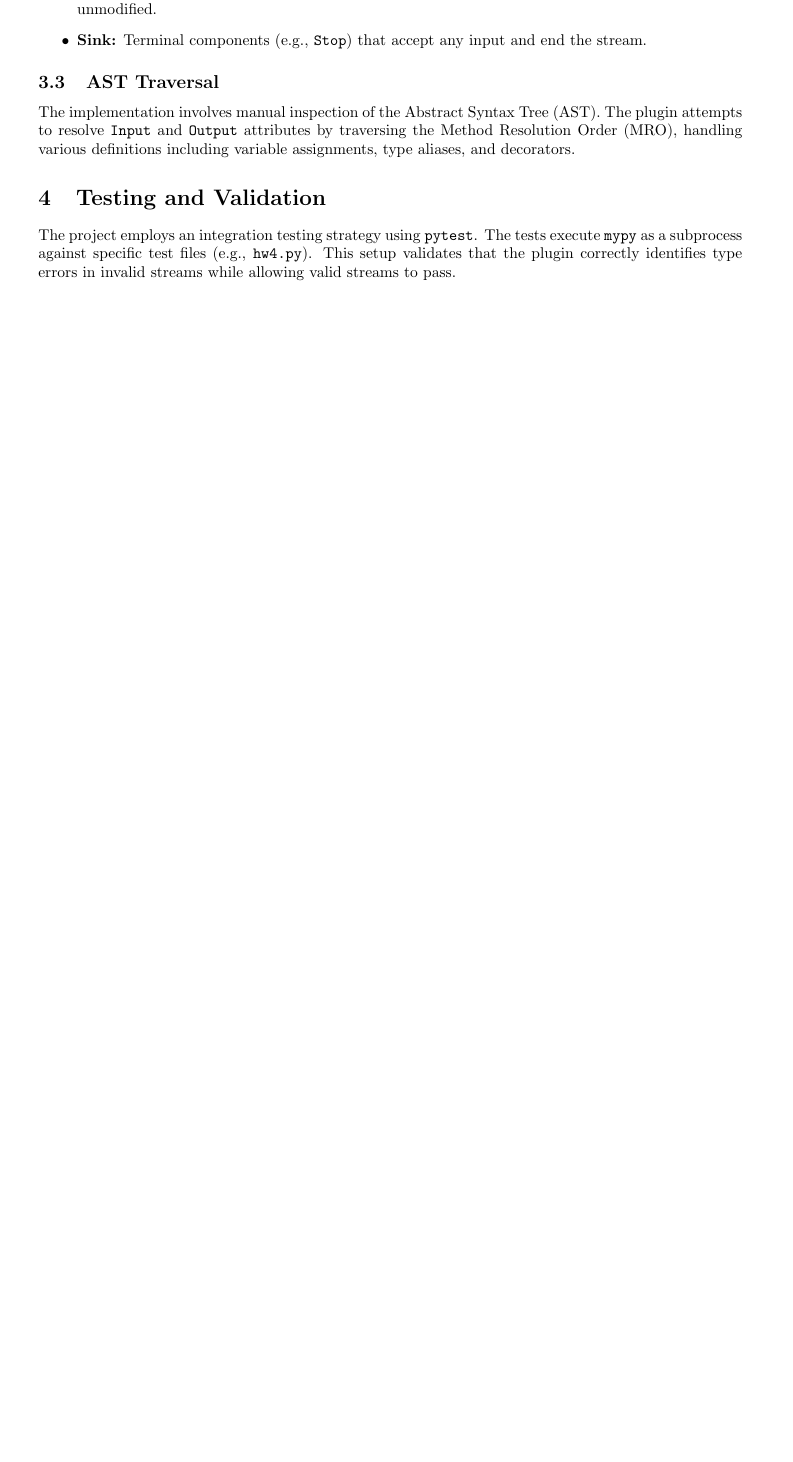
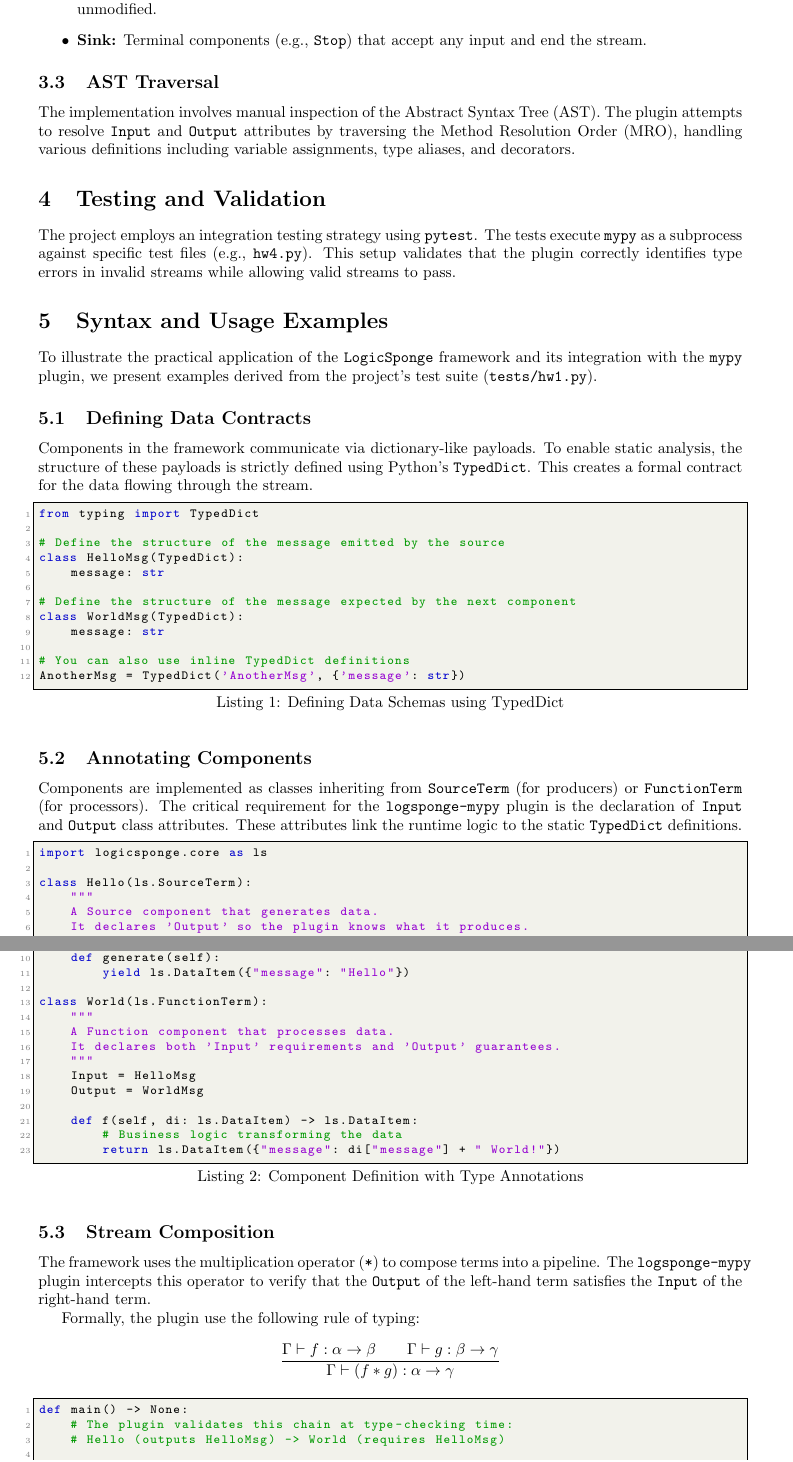
Before and after one commit to yruellan/logsponge-mypy, a LaTeX paper (reports/main.tex): part of page 2 of 2 before the commit and two parts of pages 2 and 3 of 3 after it, the two joined at a grey line, cut so that both start at the same text, the shorter picture padded with empty space. Compiled offline with pdfLaTeX.

Commit message:
Update the report

```diff
--- a/reports/main.tex
+++ b/reports/main.tex
@@ -57,6 +86,73 @@ The implementation involves manual inspection of the Abstract Syntax Tree (AST).
 \section{Testing and Validation}
 The project employs an integration testing strategy using \texttt{pytest}. The tests execute \texttt{mypy} as a subprocess against specific test files (e.g., \texttt{hw4.py}). This setup validates that the plugin correctly identifies type errors in invalid streams while allowing valid streams to pass.
 
+\section{Syntax and Usage Examples}
+To illustrate the practical application of the \texttt{LogicSponge} framework and its integration with the \texttt{mypy} plugin, we present examples derived from the project's test suite (\texttt{tests/hw1.py}).
+
+\subsection{Defining Data Contracts}
+Components in the framework communicate via dictionary-like payloads. To enable static analysis, the structure of these payloads is strictly defined using Python's \texttt{TypedDict}. This creates a formal contract for the data flowing through the stream.
+
+\begin{lstlisting}[language=Python, caption=Defining Data Schemas using TypedDict, frame=single]
+from typing import TypedDict
+
+# Define the structure of the message emitted by the source
+class HelloMsg(TypedDict):
+    message: str
+
+# Define the structure of the message expected by the next component
+class WorldMsg(TypedDict):
+    message: str
+
+# You can also use inline TypedDict definitions
+AnotherMsg = TypedDict('AnotherMsg', {'message': str})
+\end{lstlisting}
+
+\subsection{Annotating Components}
+Components are implemented as classes inheriting from \texttt{SourceTerm} (for producers) or \texttt{FunctionTerm} (for processors). The critical requirement for the \texttt{logsponge-mypy} plugin is the declaration of \texttt{Input} and \texttt{Output} class attributes. These attributes link the runtime logic to the static \texttt{TypedDict} definitions.
+
+\begin{lstlisting}[language=Python, caption=Component Definition with Type Annotations, frame=single]
+import logicsponge.core as ls
+
+class Hello(ls.SourceTerm):
+    """
+    A Source component that generates data.
+    It declares 'Output' so the plugin knows what it produces.
+    """
+    Output = HelloMsg
+
+    def generate(self):
+        yield ls.DataItem({"message": "Hello"})
+
+class World(ls.FunctionTerm):
+    """
+    A Function component that processes data.
+    It declares both 'Input' requirements and 'Output' guarantees.
+    """
+    Input = HelloMsg
+    Output = WorldMsg
+
+    def f(self, di: ls.DataItem) -> ls.DataItem:
+        # Business logic transforming the data
+        return ls.DataItem({"message": di["message"] + " World!"})
+\end{lstlisting}
+
+\subsection{Stream Composition}
+The framework uses the multiplication operator (\texttt{*}) to compose terms into a pipeline. The \texttt{logsponge-mypy} plugin intercepts this operator to verify that the \texttt{Output} of the left-hand term satisfies the \texttt{Input} of the right-hand term.
+
+Formally, the plugin use the following rule of typing:
+$${\frac {\Gamma \vdash f: \alpha \to \beta \qquad \Gamma \vdash g: \beta \to \gamma }{\Gamma \vdash (f * g): \alpha \to \gamma }}$$
+
+\begin{lstlisting}[language=Python, caption=Safe Stream Composition, frame=single]
+def main() -> None:
+    # The plugin validates this chain at type-checking time:
+    # Hello (outputs HelloMsg) -> World (requires HelloMsg)
+
+    stream = Hello() * World()
+
+    # If the types were incompatible (e.g., missing keys),
+    # mypy would raise a "Stream mismatch" error here.
+\end{lstlisting}
+
 \section{Discussion and Limitations}
 While effective, the current implementation has identifiable limitations:
 \begin{itemize}
```
Also changed, not shown: reports/main.tex (29 more changed lines).
